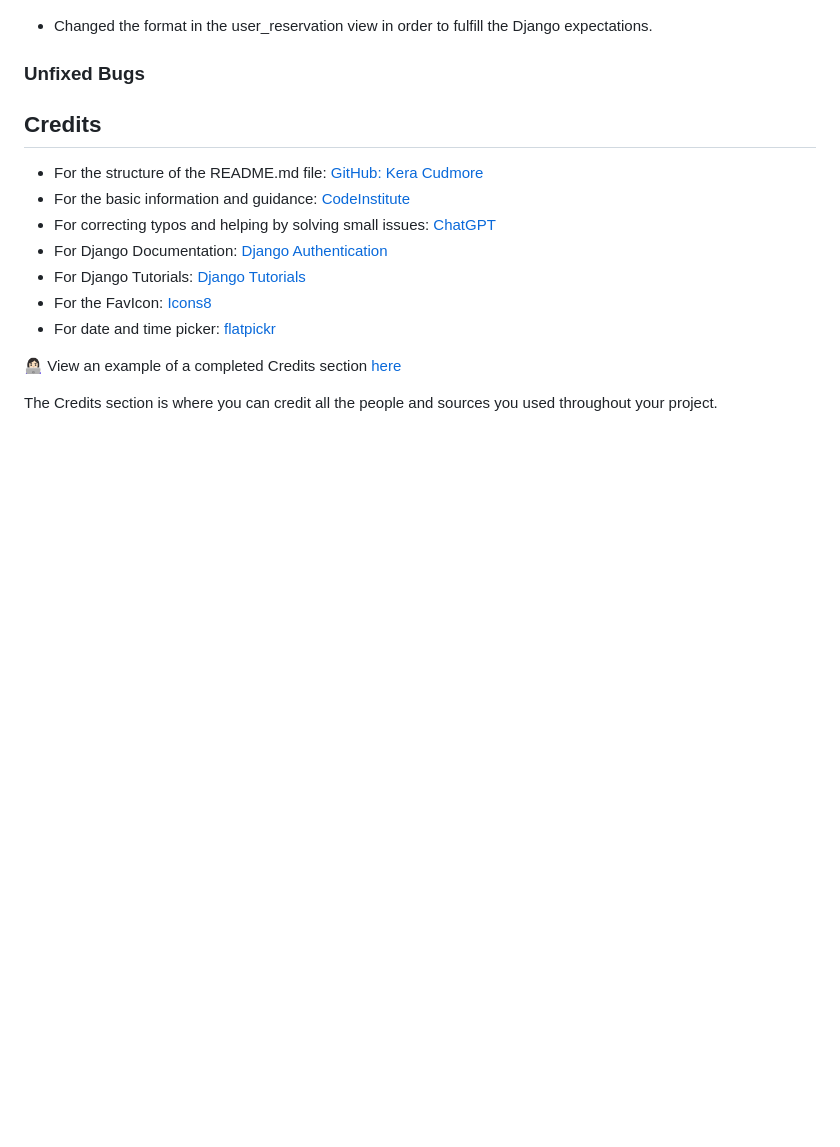
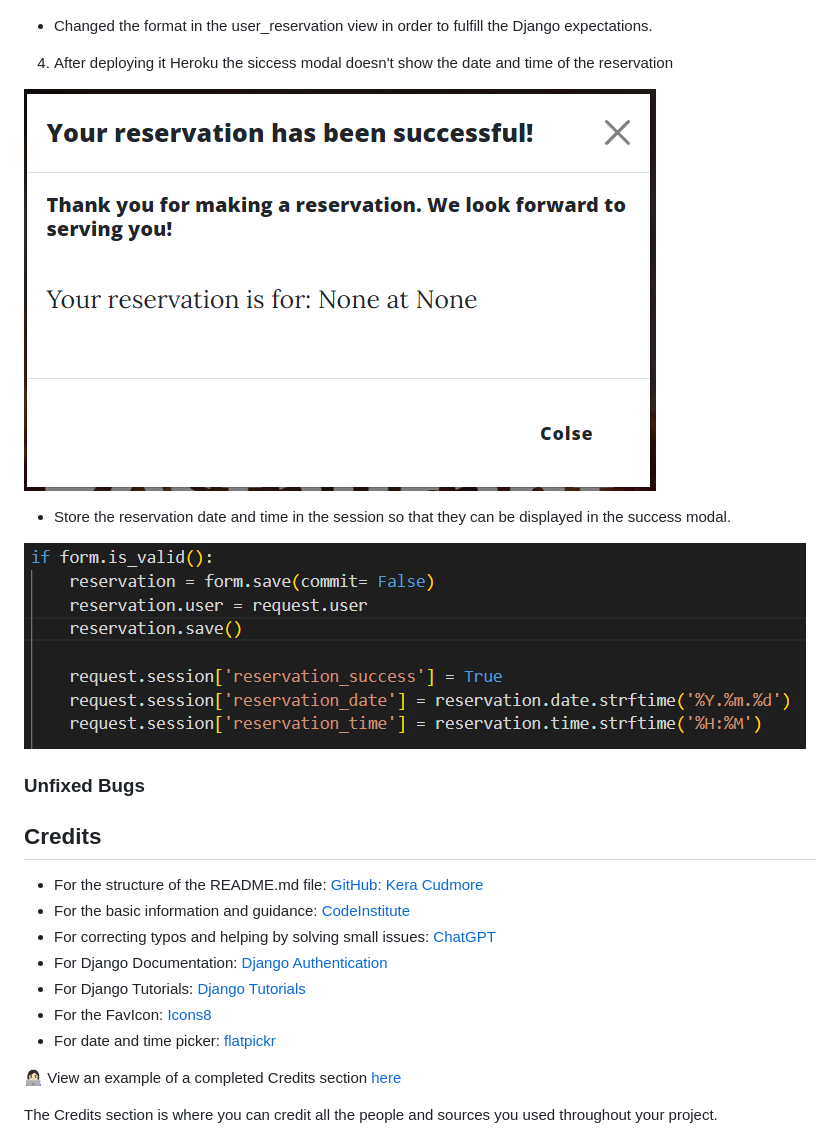
Before and after one commit to DesislavaNaydenova/PP4_OurFamilyRestaurant, a Markdown page: README.md, the part around the change. Drawn GitHub-style; pictures changed too: assets/images/success_modal_bug.png (added), assets/images/success_modal_fix.png (added); blank space fills up the shorter version.

Commit message:
Add the fixad bug to the readme.md

```diff
--- a/README.md
+++ b/README.md
@@ -337,6 +337,14 @@ Use this part of the README to link to your TESTING.md file - you can view the e
 
 - Changed the format in the user_reservation view in order to fulfill the Django expectations.
 
+4. After deploying it Heroku the siccess modal doesn't show the date and time of the reservation
+
+![Success Modal Date an Time](assets/images/success_modal_bug.png)
+
+- Store the reservation date and time in the session so that they can be displayed in the success modal.
+
+![Success Modal Date an Time Fix](assets/images/success_modal_fix.png)
+
 ### Unfixed Bugs
 
 
```
Also changed, not shown: 1 other file.
